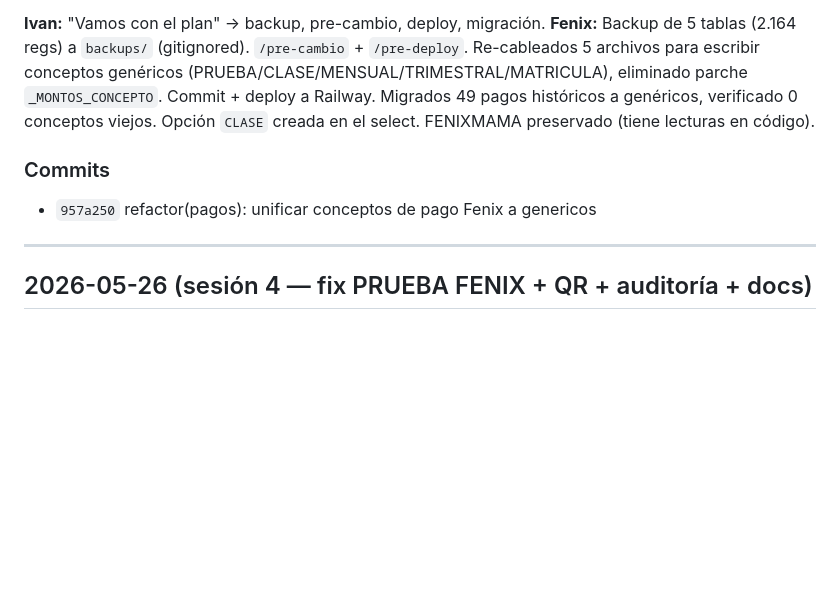
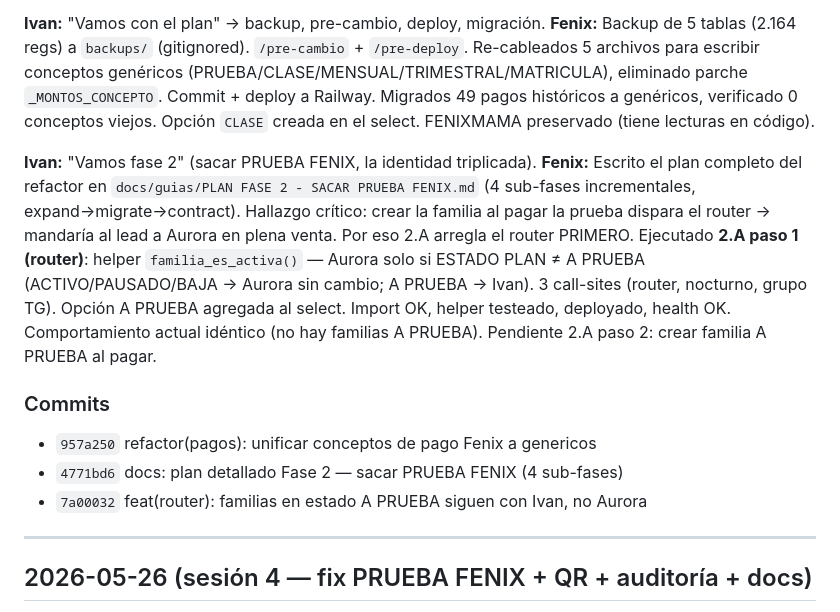
Before and after one commit to ivanlafuentepy/fenix-kids-agent, a Markdown page: docs/operaciones/BITACORA SESIONES FENIX.md, the part around the change. Rendered like a GitHub page; blank space fills up the shorter version.

Commit message:
docs: cierre sesión 2026-06-02 — Fase 2 plan + router

```diff
--- a/docs/operaciones/BITACORA SESIONES FENIX.md
+++ b/docs/operaciones/BITACORA SESIONES FENIX.md
@@ -20,8 +20,13 @@ Registro de cada sesión de trabajo: qué pidió Ivan, qué se hizo.
 **Ivan:** "Vamos con el plan" → backup, pre-cambio, deploy, migración.
 **Fenix:** Backup de 5 tablas (2.164 regs) a `backups/` (gitignored). `/pre-cambio` + `/pre-deploy`. Re-cableados 5 archivos para escribir conceptos genéricos (PRUEBA/CLASE/MENSUAL/TRIMESTRAL/MATRICULA), eliminado parche `_MONTOS_CONCEPTO`. Commit + deploy a Railway. Migrados 49 pagos históricos a genéricos, verificado 0 conceptos viejos. Opción `CLASE` creada en el select. FENIXMAMA preservado (tiene lecturas en código).
 
+**Ivan:** "Vamos fase 2" (sacar PRUEBA FENIX, la identidad triplicada).
+**Fenix:** Escrito el plan completo del refactor en `docs/guias/PLAN FASE 2 - SACAR PRUEBA FENIX.md` (4 sub-fases incrementales, expand→migrate→contract). Hallazgo crítico: crear la familia al pagar la prueba dispara el router → mandaría al lead a Aurora en plena venta. Por eso 2.A arregla el router PRIMERO. Ejecutado **2.A paso 1 (router)**: helper `familia_es_activa()` — Aurora solo si ESTADO PLAN ≠ A PRUEBA (ACTIVO/PAUSADO/BAJA → Aurora sin cambio; A PRUEBA → Ivan). 3 call-sites (router, nocturno, grupo TG). Opción A PRUEBA agregada al select. Import OK, helper testeado, deployado, health OK. Comportamiento actual idéntico (no hay familias A PRUEBA). Pendiente 2.A paso 2: crear familia A PRUEBA al pagar.
+
 ### Commits
 - `957a250` refactor(pagos): unificar conceptos de pago Fenix a genericos
+- `4771bd6` docs: plan detallado Fase 2 — sacar PRUEBA FENIX (4 sub-fases)
+- `7a00032` feat(router): familias en estado A PRUEBA siguen con Ivan, no Aurora
 
 ---
 
```
Also changed, not shown: docs/FENIX_RESUMEN.md (+1 -1 lines).
